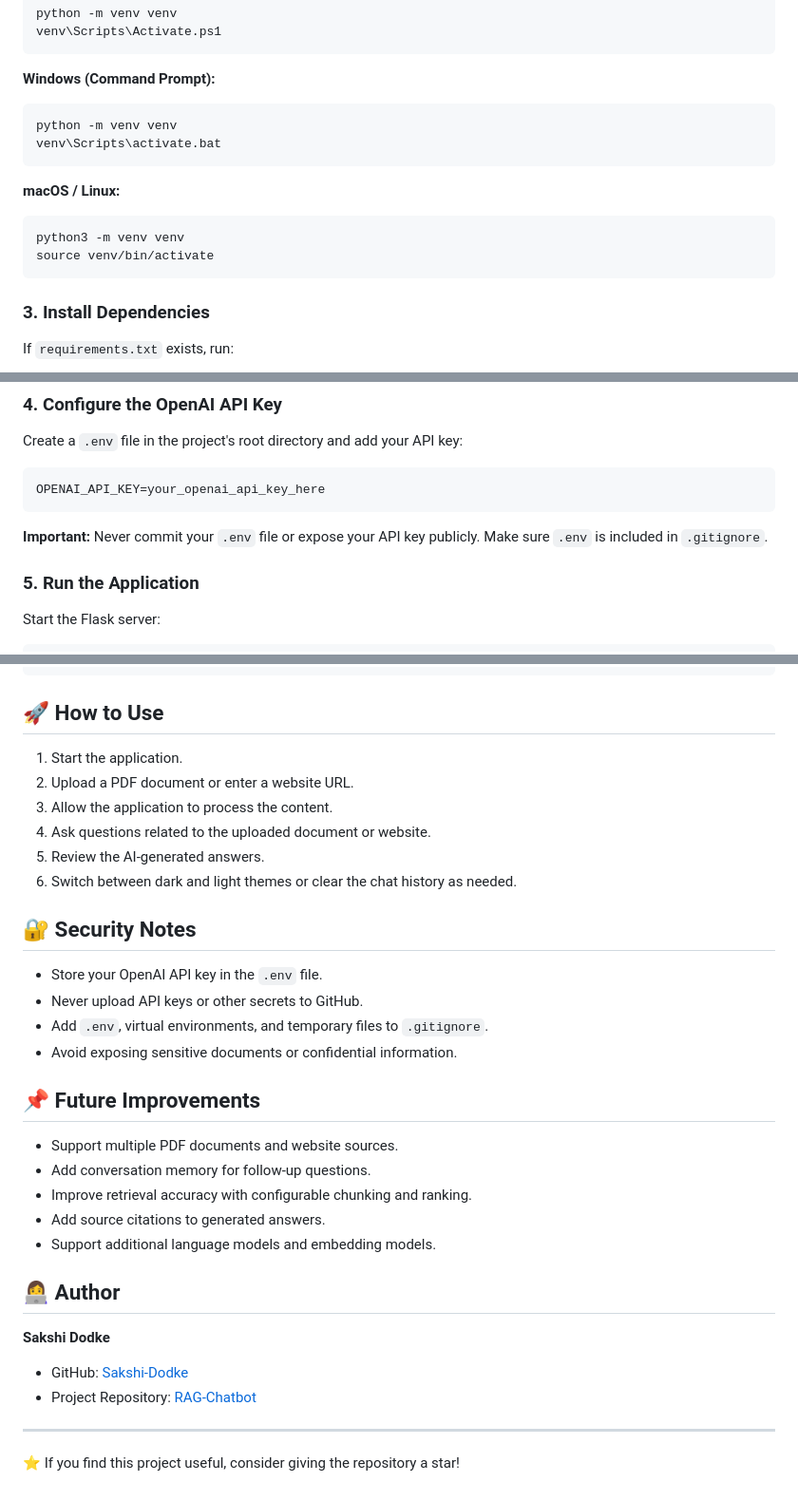
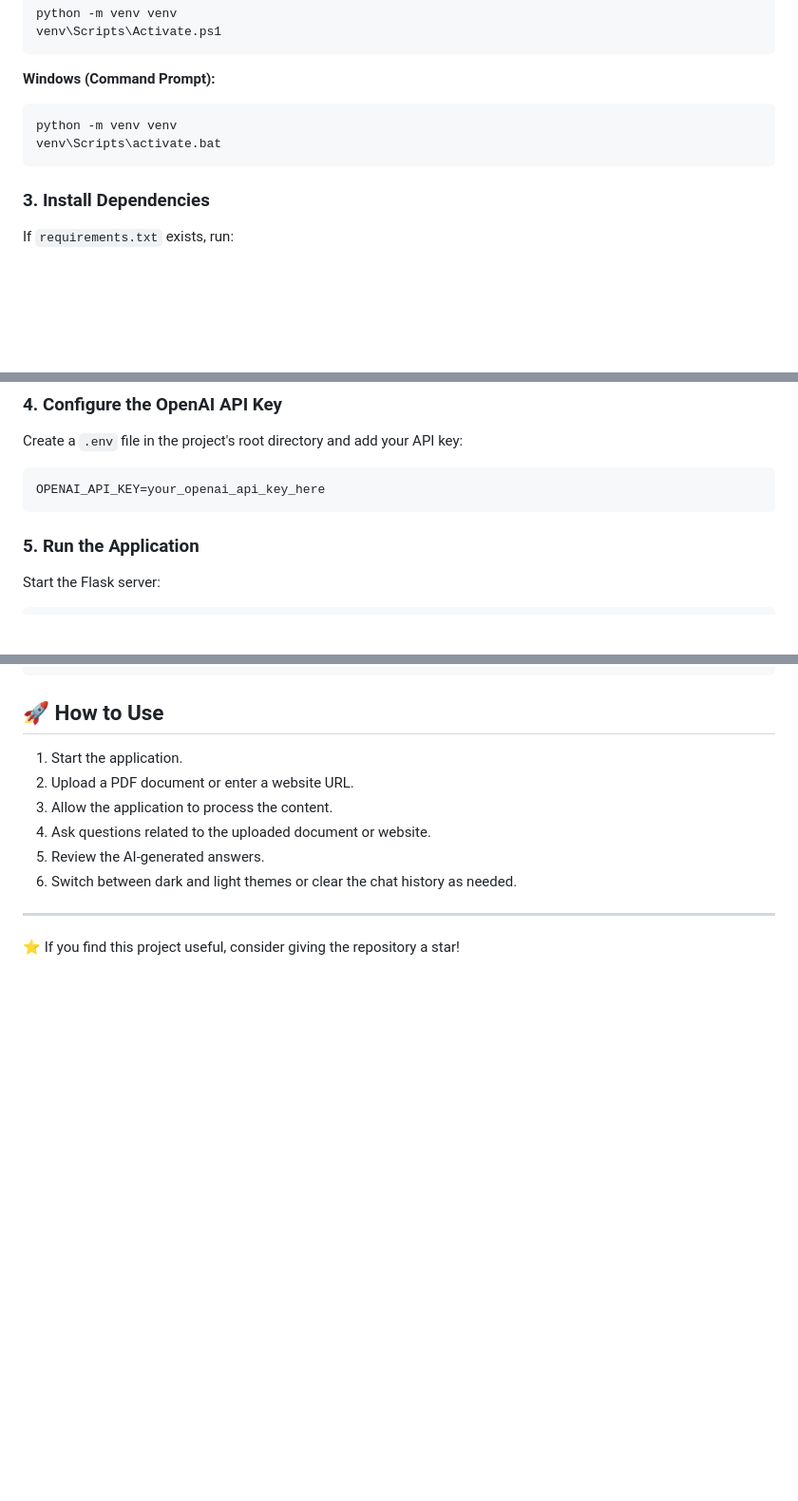
Before and after one commit to Sakshi-Dodke/RAG-Chatbot, a Markdown page: README.md, 3 parts joined by grey strips. Shown at 95% size. GitHub-like rendering; blank space fills up the shorter version.

Commit message:
Updated README by removing sections
Removed macOS/Linux instructions, security notes, future improvements, and author information from the README.

````diff
--- a/README.md
+++ b/README.md
@@ -62,13 +62,6 @@ python -m venv venv
 venv\Scripts\activate.bat
 ```
 
-**macOS / Linux:**
-
-```bash
-python3 -m venv venv
-source venv/bin/activate
-```
-
 ### 3. Install Dependencies
 
 If `requirements.txt` exists, run:
@@ -90,8 +83,6 @@ Create a `.env` file in the project's root directory and add your API key:
 ```bash
 OPENAI_API_KEY=your_openai_api_key_here
 ```
-
-**Important:** Never commit your `.env` file or expose your API key publicly. Make sure `.env` is included in `.gitignore`.
 
 ### 5. Run the Application
 
@@ -116,28 +107,6 @@ http://127.0.0.1:5000
 5. Review the AI-generated answers.
 6. Switch between dark and light themes or clear the chat history as needed.
 
-## 🔐 Security Notes
-
-- Store your OpenAI API key in the `.env` file.
-- Never upload API keys or other secrets to GitHub.
-- Add `.env`, virtual environments, and temporary files to `.gitignore`.
-- Avoid exposing sensitive documents or confidential information.
-
-## 📌 Future Improvements
-
-- Support multiple PDF documents and website sources.
-- Add conversation memory for follow-up questions.
-- Improve retrieval accuracy with configurable chunking and ranking.
-- Add source citations to generated answers.
-- Support additional language models and embedding models.
-
-## 👩‍💻 Author
-
-**Sakshi Dodke**
-
-- GitHub: [Sakshi-Dodke](https://github.com/Sakshi-Dodke)
-- Project Repository: [RAG-Chatbot](https://github.com/Sakshi-Dodke/RAG-Chatbot)
-
 ---
 
 ⭐ If you find this project useful, consider giving the repository a star!
````
